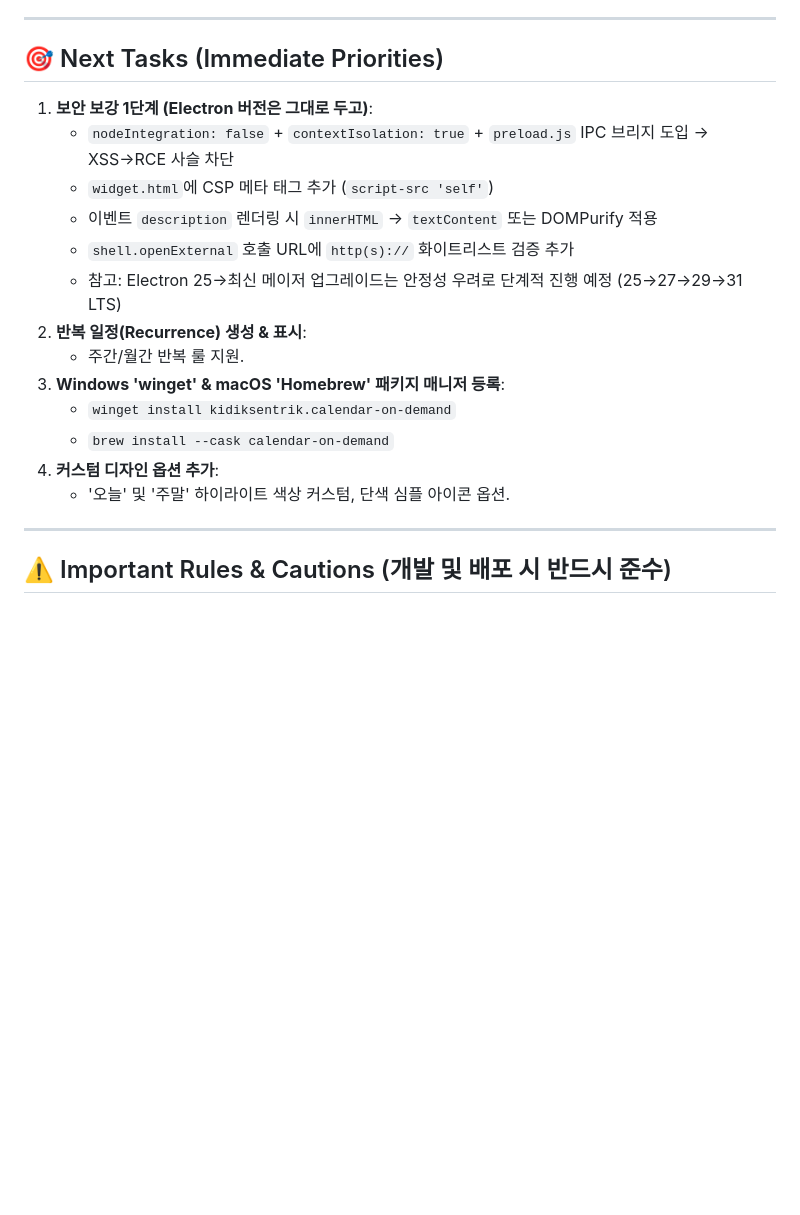
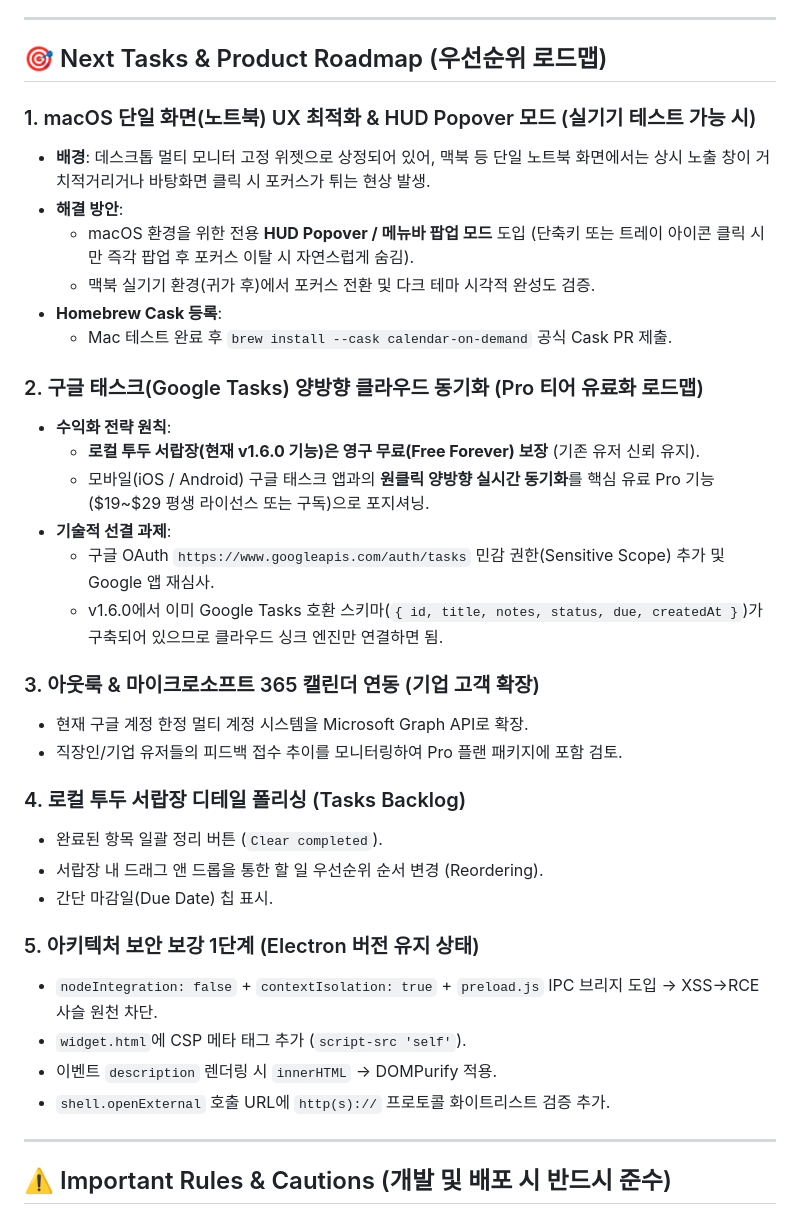
Before and after one commit to kidiksentrik/Calendar-On-Demand, a Markdown page: HANDOFF.md, the part around the change. Rendered like a GitHub page; blank space fills up the shorter version.

Commit message:
docs: update HANDOFF.md with prioritized roadmap and discussion takeaways

```diff
--- a/HANDOFF.md
+++ b/HANDOFF.md
@@ -207,21 +207,38 @@ npm run build      # 로컬 패키징 빌드 테스트 (dist/ 생성)
 
 ---
 
-## 🎯 Next Tasks (Immediate Priorities)
+## 🎯 Next Tasks & Product Roadmap (우선순위 로드맵)
 
-1. **보안 보강 1단계 (Electron 버전은 그대로 두고)**:
-   - `nodeIntegration: false` + `contextIsolation: true` + `preload.js` IPC 브리지 도입 → XSS→RCE 사슬 차단
-   - `widget.html`에 CSP 메타 태그 추가 (`script-src 'self'`)
-   - 이벤트 `description` 렌더링 시 `innerHTML` → `textContent` 또는 DOMPurify 적용
-   - `shell.openExternal` 호출 URL에 `http(s)://` 화이트리스트 검증 추가
-   - 참고: Electron 25→최신 메이저 업그레이드는 안정성 우려로 단계적 진행 예정 (25→27→29→31 LTS)
-2. **반복 일정(Recurrence) 생성 & 표시**:
-   - 주간/월간 반복 룰 지원.
-3. **Windows 'winget' & macOS 'Homebrew' 패키지 매니저 등록**:
-   - `winget install kidiksentrik.calendar-on-demand`
-   - `brew install --cask calendar-on-demand`
-4. **커스텀 디자인 옵션 추가**:
-   - '오늘' 및 '주말' 하이라이트 색상 커스텀, 단색 심플 아이콘 옵션.
+### 1. macOS 단일 화면(노트북) UX 최적화 & HUD Popover 모드 (실기기 테스트 가능 시)
+- **배경**: 데스크톱 멀티 모니터 고정 위젯으로 상정되어 있어, 맥북 등 단일 노트북 화면에서는 상시 노출 창이 거치적거리거나 바탕화면 클릭 시 포커스가 튀는 현상 발생.
+- **해결 방안**:
+  - macOS 환경을 위한 전용 **HUD Popover / 메뉴바 팝업 모드** 도입 (단축키 또는 트레이 아이콘 클릭 시만 즉각 팝업 후 포커스 이탈 시 자연스럽게 숨김).
+  - 맥북 실기기 환경(귀가 후)에서 포커스 전환 및 다크 테마 시각적 완성도 검증.
+- **Homebrew Cask 등록**:
+  - Mac 테스트 완료 후 `brew install --cask calendar-on-demand` 공식 Cask PR 제출.
+
+### 2. 구글 태스크(Google Tasks) 양방향 클라우드 동기화 (Pro 티어 유료화 로드맵)
+- **수익화 전략 원칙**:
+  - **로컬 투두 서랍장(현재 v1.6.0 기능)은 영구 무료(Free Forever) 보장** (기존 유저 신뢰 유지).
+  - 모바일(iOS / Android) 구글 태스크 앱과의 **원클릭 양방향 실시간 동기화**를 핵심 유료 Pro 기능($19~$29 평생 라이선스 또는 구독)으로 포지셔닝.
+- **기술적 선결 과제**:
+  - 구글 OAuth `https://www.googleapis.com/auth/tasks` 민감 권한(Sensitive Scope) 추가 및 Google 앱 재심사.
+  - v1.6.0에서 이미 Google Tasks 호환 스키마(`{ id, title, notes, status, due, createdAt }`)가 구축되어 있으므로 클라우드 싱크 엔진만 연결하면 됨.
+
+### 3. 아웃룩 & 마이크로소프트 365 캘린더 연동 (기업 고객 확장)
+- 현재 구글 계정 한정 멀티 계정 시스템을 Microsoft Graph API로 확장.
+- 직장인/기업 유저들의 피드백 접수 추이를 모니터링하여 Pro 플랜 패키지에 포함 검토.
+
+### 4. 로컬 투두 서랍장 디테일 폴리싱 (Tasks Backlog)
+- 완료된 항목 일괄 정리 버튼 (`Clear completed`).
+- 서랍장 내 드래그 앤 드롭을 통한 할 일 우선순위 순서 변경 (Reordering).
+- 간단 마감일(Due Date) 칩 표시.
+
+### 5. 아키텍처 보안 보강 1단계 (Electron 버전 유지 상태)
+- `nodeIntegration: false` + `contextIsolation: true` + `preload.js` IPC 브리지 도입 → XSS→RCE 사슬 원천 차단.
+- `widget.html`에 CSP 메타 태그 추가 (`script-src 'self'`).
+- 이벤트 `description` 렌더링 시 `innerHTML` → DOMPurify 적용.
+- `shell.openExternal` 호출 URL에 `http(s)://` 프로토콜 화이트리스트 검증 추가.
 
 ---
 
```
